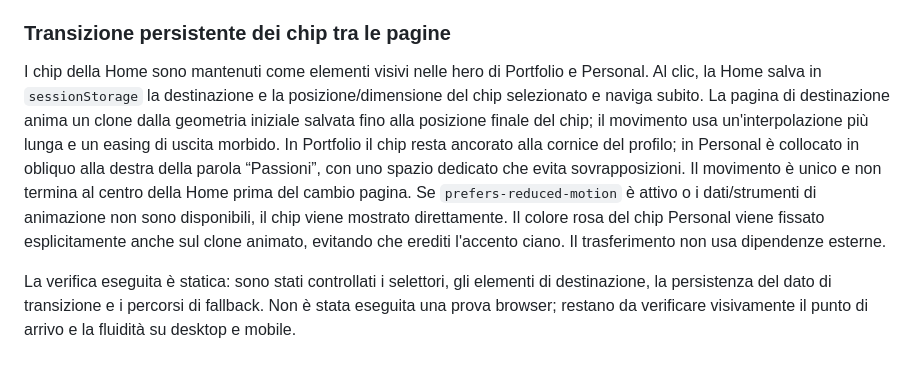
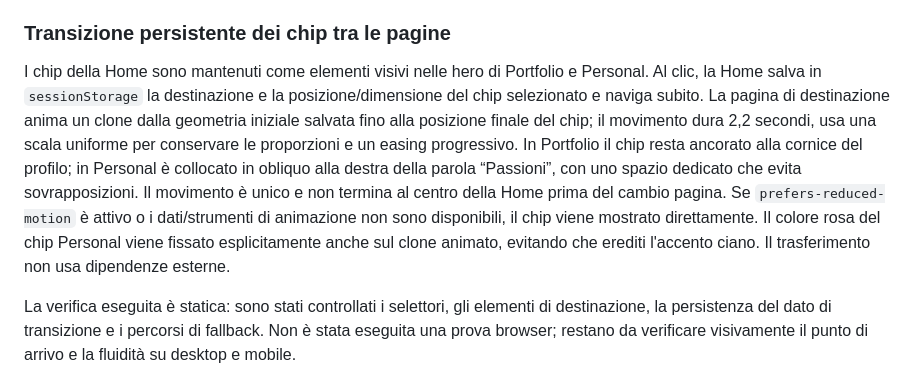
Before and after one commit to marco-scatassi/marco-scatassi.github.io, a Markdown page: README.md, the part around the change. GitHub-like rendering.

Commit message:
Document chip transition refinements

```diff
--- a/README.md
+++ b/README.md
@@ -201,7 +201,7 @@ La verifica eseguita in questa modifica è statica sul markup e sul CSS aggiorna
 
 ### Transizione persistente dei chip tra le pagine
 
-I chip della Home sono mantenuti come elementi visivi nelle hero di Portfolio e Personal. Al clic, la Home salva in `sessionStorage` la destinazione e la posizione/dimensione del chip selezionato e naviga subito. La pagina di destinazione anima un clone dalla geometria iniziale salvata fino alla posizione finale del chip; il movimento usa un'interpolazione più lunga e un easing di uscita morbido. In Portfolio il chip resta ancorato alla cornice del profilo; in Personal è collocato in obliquo alla destra della parola “Passioni”, con uno spazio dedicato che evita sovrapposizioni. Il movimento è unico e non termina al centro della Home prima del cambio pagina. Se `prefers-reduced-motion` è attivo o i dati/strumenti di animazione non sono disponibili, il chip viene mostrato direttamente. Il colore rosa del chip Personal viene fissato esplicitamente anche sul clone animato, evitando che erediti l'accento ciano. Il trasferimento non usa dipendenze esterne.
+I chip della Home sono mantenuti come elementi visivi nelle hero di Portfolio e Personal. Al clic, la Home salva in `sessionStorage` la destinazione e la posizione/dimensione del chip selezionato e naviga subito. La pagina di destinazione anima un clone dalla geometria iniziale salvata fino alla posizione finale del chip; il movimento dura 2,2 secondi, usa una scala uniforme per conservare le proporzioni e un easing progressivo. In Portfolio il chip resta ancorato alla cornice del profilo; in Personal è collocato in obliquo alla destra della parola “Passioni”, con uno spazio dedicato che evita sovrapposizioni. Il movimento è unico e non termina al centro della Home prima del cambio pagina. Se `prefers-reduced-motion` è attivo o i dati/strumenti di animazione non sono disponibili, il chip viene mostrato direttamente. Il colore rosa del chip Personal viene fissato esplicitamente anche sul clone animato, evitando che erediti l'accento ciano. Il trasferimento non usa dipendenze esterne.
 
 La verifica eseguita è statica: sono stati controllati i selettori, gli elementi di destinazione, la persistenza del dato di transizione e i percorsi di fallback. Non è stata eseguita una prova browser; restano da verificare visivamente il punto di arrivo e la fluidità su desktop e mobile.
 
```
